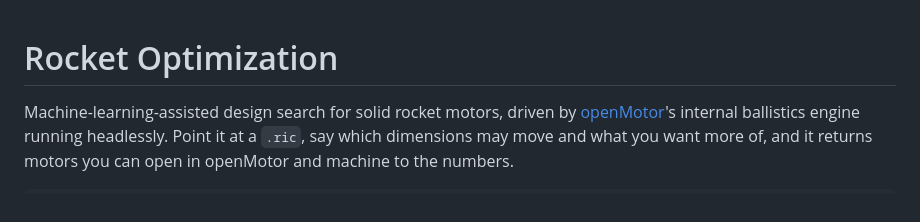
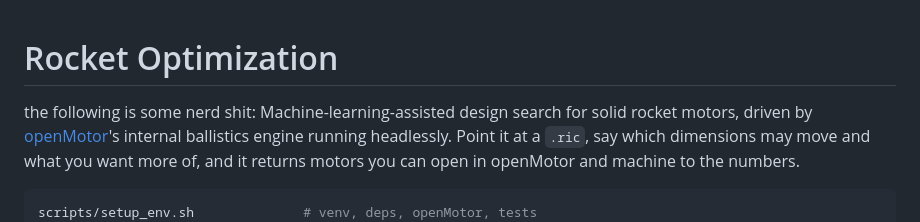
Before and after one commit to rebigex/rocket-optimization, a Markdown page: README.md, the part around the change. Rendered like a GitHub page.

```diff
--- a/README.md
+++ b/README.md
@@ -1,5 +1,5 @@
 # Rocket Optimization
-
+the following is some nerd shit:
 Machine-learning-assisted design search for solid rocket motors, driven by
 [openMotor](https://github.com/reilleya/openMotor)'s internal ballistics engine running
 headlessly. Point it at a `.ric`, say which dimensions may move and what you want more
```
